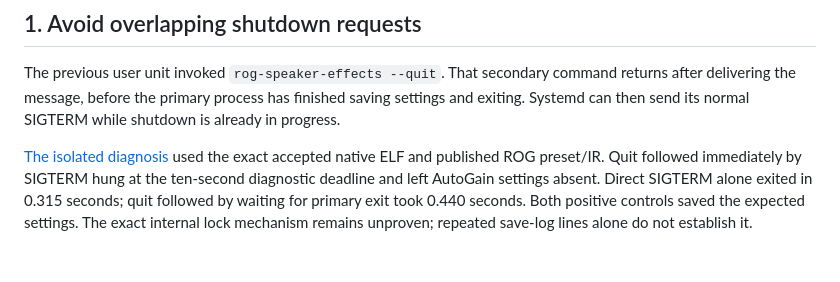
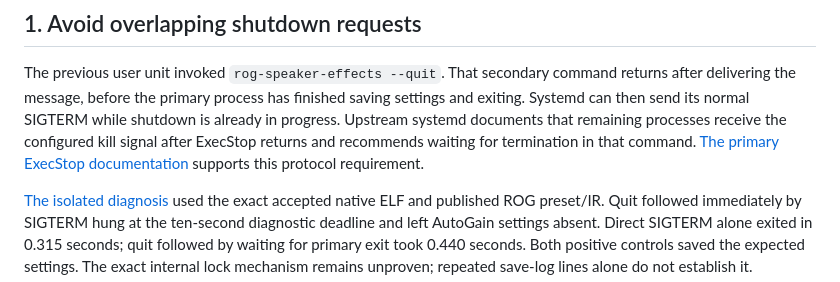
Before and after one commit to pjunod/rog_audio, a Markdown page: docs/SPEAKER_SERVICE.md, the part around the change. GitHub-like rendering; blank space fills up the shorter version.

Commit message:
Cite upstream synchronous ExecStop contract

```diff
--- a/docs/SPEAKER_SERVICE.md
+++ b/docs/SPEAKER_SERVICE.md
@@ -13,7 +13,11 @@ the native audio engine, original speaker filters and final limiter are unchange
 The previous user unit invoked `rog-speaker-effects --quit`. That secondary
 command returns after delivering the message, before the primary process has
 finished saving settings and exiting. Systemd can then send its normal SIGTERM
-while shutdown is already in progress.
+while shutdown is already in progress. Upstream systemd documents that
+remaining processes receive the configured kill signal after ExecStop returns
+and recommends waiting for termination in that command.
+[The primary ExecStop documentation](https://github.com/systemd/systemd/blob/main/man/systemd.service.xml#L479-L496)
+supports this protocol requirement.
 
 [The isolated diagnosis](../evidence/rog-speaker-shutdown-diagnosis-2026-10-13.json)
 used the exact accepted native ELF and published ROG preset/IR. Quit followed
```
